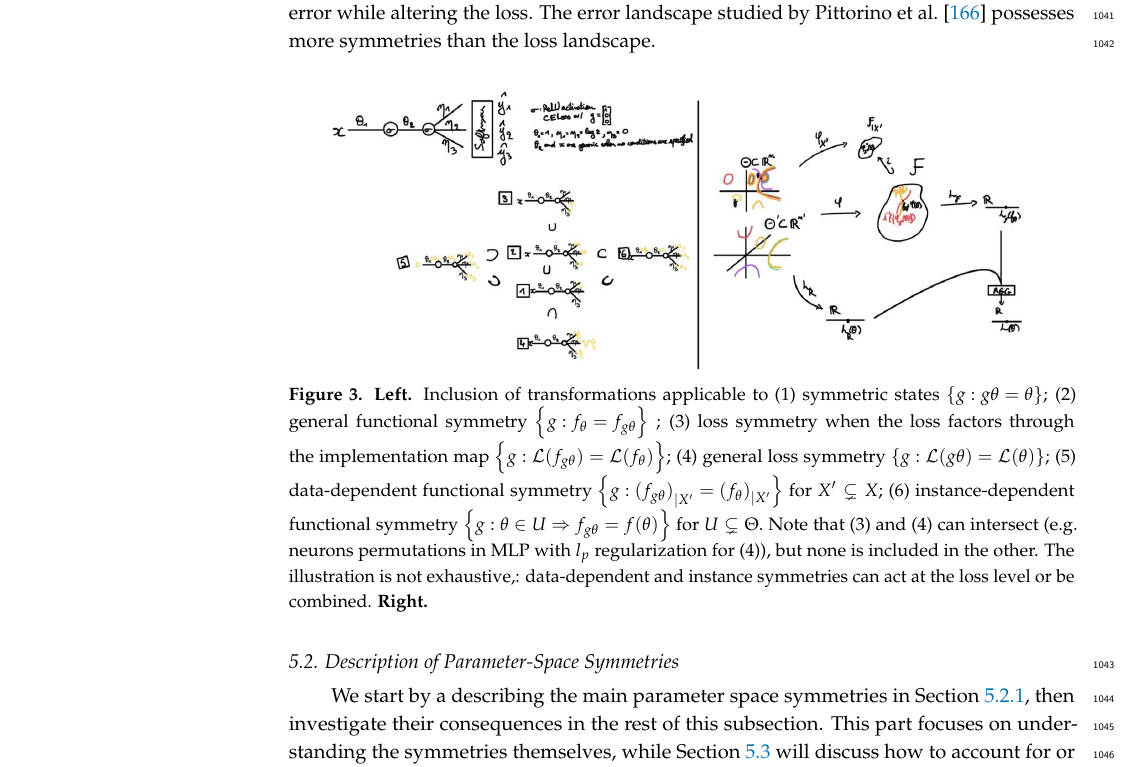
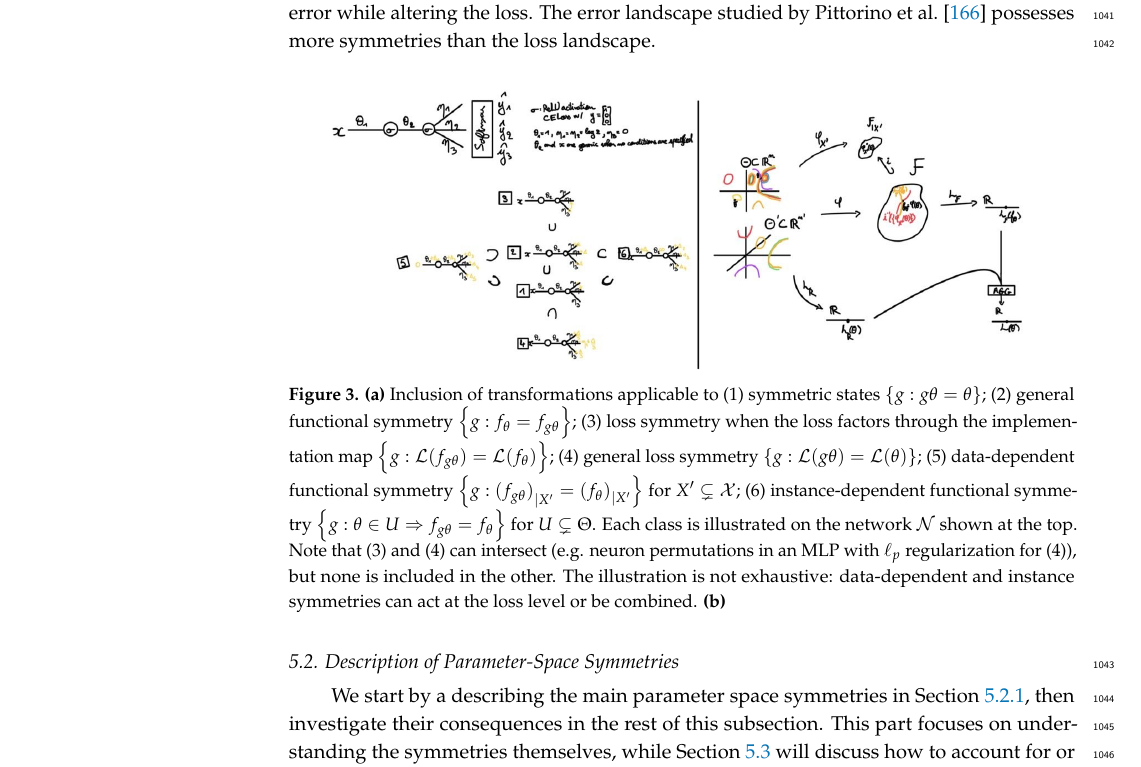
Before and after one commit to PierrickLeroy/Symmetries-in-Deep-Learning-a-Survey, a LaTeX paper (main.tex): part of page 31 of 79, cut so that both start at the same text. Compiled offline with pdfLaTeX.

Commit message:
small edits to the caption of param space figure

```diff
--- a/main.tex
+++ b/main.tex
@@ -1358,10 +1358,11 @@ The error landscape studied by \citet{pittorino2022jsm} possesses more symmetrie
 \begin{figure}[ht]
     \centering
     \includegraphics[width=0.9\textwidth]{images/draft/param-space-symmetries.png}
-    \caption{\textbf{Left.} Inclusion of transformations applicable to (1) symmetric states $\left \{g: g\theta=\theta\right \}$; (2) general functional symmetry $\left \{g: f_\theta = f_{g\theta} \right \}$ ; (3) loss symmetry  when the loss factors through the implementation map $\left \{g:\mathcal{L}(f_{g\theta})=\mathcal{L}(f_{\theta})\right \}$; (4) general loss symmetry $\left \{g:\mathcal{L}(g\theta)=\mathcal{L}(\theta) \right \}$; (5) data-dependent functional symmetry $\left \{g: {(f_{g\theta})}_{\vert X'}={(f_{\theta})}_{\vert X'}\right \}$ for $X'\subsetneq X$; (6) instance-dependent functional symmetry $\left \{g: \theta\in U \Rightarrow f_{g\theta}=f(\theta) \right \}$ for $U\subsetneq \Theta.$
-    Note that (3) and (4) can intersect (e.g. neurons permutations in MLP with $l_p$ regularization for (4)), but none is included in the other.
-    The illustration is not exhaustive,: data-dependent and instance symmetries can act at the loss level or be combined.
-    \textbf{Right.}}
+    \caption{\textbf{(a)} Inclusion of transformations applicable to (1) symmetric states $\left \{g: g\theta=\theta\right \}$; (2) general functional symmetry $\left \{g: f_\theta = f_{g\theta} \right \}$; (3) loss symmetry  when the loss factors through the implementation map $\left \{g:\mathcal{L}(f_{g\theta})=\mathcal{L}(f_{\theta})\right \}$; (4) general loss symmetry $\left \{g:\mathcal{L}(g\theta)=\mathcal{L}(\theta) \right \}$; (5) data-dependent functional symmetry $\left \{g: {(f_{g\theta})}_{\vert X'}={(f_{\theta})}_{\vert X'}\right \}$ for $X'\subsetneq \mathcal{X}$; (6) instance-dependent functional symmetry $\left \{g: \theta\in U \Rightarrow f_{g\theta}=f_\theta \right \}$ for $U\subsetneq \Theta$.
+    Each class is illustrated on the network $\mathcal{N}$ shown at the top.
+    Note that (3) and (4) can intersect (e.g. neuron permutations in an MLP with $\ell_p$ regularization for (4)), but none is included in the other.
+    The illustration is not exhaustive: data-dependent and instance symmetries can act at the loss level or be combined.
+    \textbf{(b)}}
     \label{fig:param-space-symmetries}
 \end{figure}
 
```
